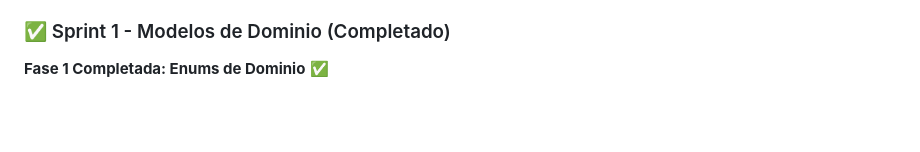
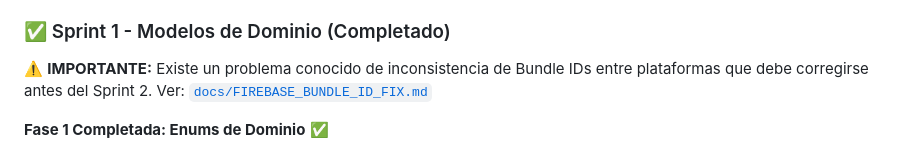
Before and after one commit to Patxito17/playing_tracker_app, a Markdown page: README.md, the part around the change. GitHub-like rendering; blank space fills up the shorter version.

```diff
--- a/README.md
+++ b/README.md
@@ -210,6 +210,8 @@ flutter build web
 
 ### ✅ Sprint 1 - Modelos de Dominio (Completado)
 
+⚠️ **IMPORTANTE:** Existe un problema conocido de inconsistencia de Bundle IDs entre plataformas que debe corregirse antes del Sprint 2. Ver: [`docs/FIREBASE_BUNDLE_ID_FIX.md`](docs/FIREBASE_BUNDLE_ID_FIX.md)
+
 **Fase 1 Completada: Enums de Dominio** ✅
 - ✅ 5 enums implementados con serialización JSON
 - ✅ Dependencias de Firebase y JSON añadidas
```
Also changed, not shown: docs/FIREBASE_BUNDLE_ID_FIX.md (added, +236 -0 lines), docs/sprints/SPRINT_1_IMPLEMENTACION.md (+12 -0 lines).
